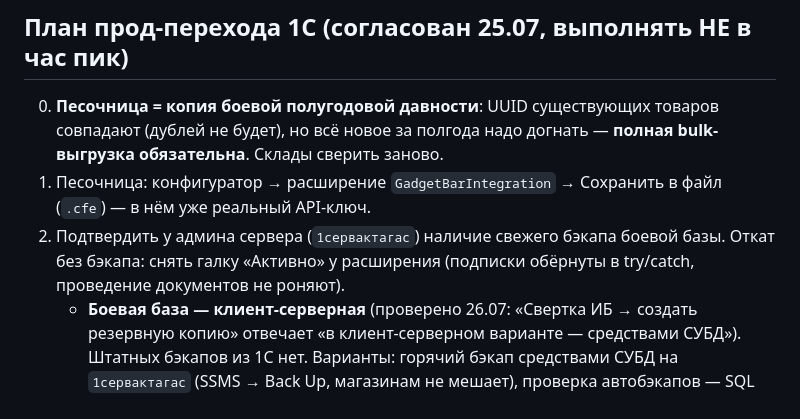
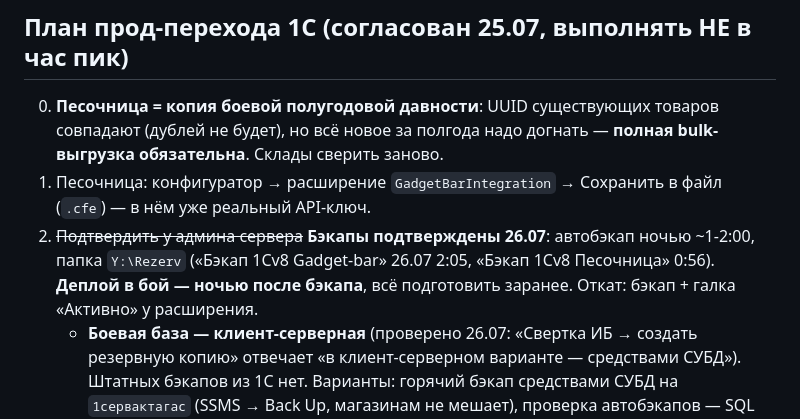
Before and after one commit to Noo001/gb-site, a Markdown page: CONTEXT.md, the part around the change. Rendered like a GitHub page.

Commit message:
CONTEXT: nightly backups confirmed (Y:\Rezerv), prod deploy at night after backup

```diff
--- a/CONTEXT.md
+++ b/CONTEXT.md
@@ -31,7 +31,7 @@
 
 0. **Песочница = копия боевой полугодовой давности**: UUID существующих товаров совпадают (дублей не будет), но всё новое за полгода надо догнать — **полная bulk-выгрузка обязательна**. Склады сверить заново.
 1. Песочница: конфигуратор → расширение `GadgetBarIntegration` → Сохранить в файл (`.cfe`) — в нём уже реальный API-ключ.
-2. Подтвердить у админа сервера (`1сервактагас`) наличие свежего бэкапа боевой базы. Откат без бэкапа: снять галку «Активно» у расширения (подписки обёрнуты в try/catch, проведение документов не роняют).
+2. ~~Подтвердить у админа сервера~~ **Бэкапы подтверждены 26.07**: автобэкап ночью ~1-2:00, папка `Y:\Rezerv` («Бэкап 1Cv8 Gadget-bar» 26.07 2:05, «Бэкап 1Cv8 Песочница» 0:56). **Деплой в бой — ночью после бэкапа**, всё подготовить заранее. Откат: бэкап + галка «Активно» у расширения.
    - **Боевая база — клиент-серверная** (проверено 26.07: «Свертка ИБ → создать резервную копию» отвечает «в клиент-серверном варианте — средствами СУБД»). Штатных бэкапов из 1С нет. Варианты: горячий бэкап средствами СУБД на `1сервактагас` (SSMS → Back Up, магазинам не мешает), проверка автобэкапов — SQL Server Agent → Jobs / Maintenance Plans; `.dt` из конфигуратора — только в нерабочее время (монопольный доступ). Свертку ИБ не трогать — опасный инструмент.
 3. Боевая: Расширения → Добавить из файла → снять «Безопасный режим» и «Защита от опасных действий» → F7 (реструктуризация, попросит монопольный доступ).
 4. Проверить `APIКлюч()` — реальный ключ.
```
